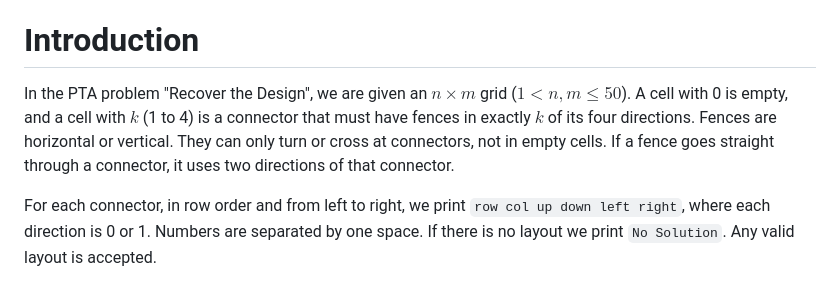
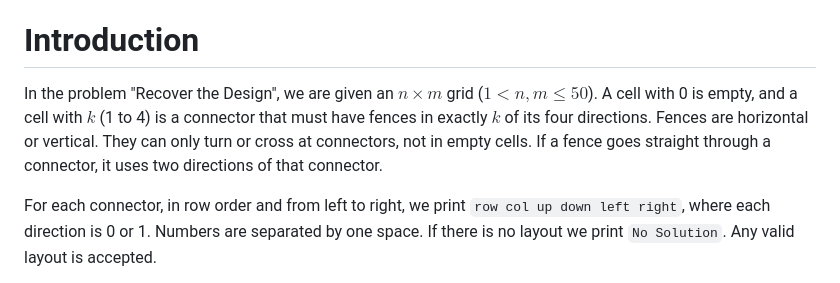
Before and after one commit to YiFengZ17/ADS-project, a Markdown page: recover-design/report/report.md, the part around the change. GitHub-like rendering.

Commit message:
delete PTA

```diff
--- a/recover-design/report/report.md
+++ b/recover-design/report/report.md
@@ -13,7 +13,7 @@ We recover a fence layout from the degrees of the connectors on a grid. We treat
 
 # Introduction
 
-In the PTA problem "Recover the Design", we are given an $n\times m$ grid ($1<n,m\leq50$). A cell with 0 is empty, and a cell with $k$ (1 to 4) is a connector that must have fences in exactly $k$ of its four directions. Fences are horizontal or vertical. They can only turn or cross at connectors, not in empty cells. If a fence goes straight through a connector, it uses two directions of that connector.
+In the problem "Recover the Design", we are given an $n\times m$ grid ($1<n,m\leq50$). A cell with 0 is empty, and a cell with $k$ (1 to 4) is a connector that must have fences in exactly $k$ of its four directions. Fences are horizontal or vertical. They can only turn or cross at connectors, not in empty cells. If a fence goes straight through a connector, it uses two directions of that connector.
 
 For each connector, in row order and from left to right, we print `row col up down left right`, where each direction is 0 or 1. Numbers are separated by one space. If there is no layout we print `No Solution`. Any valid layout is accepted.
 
```
